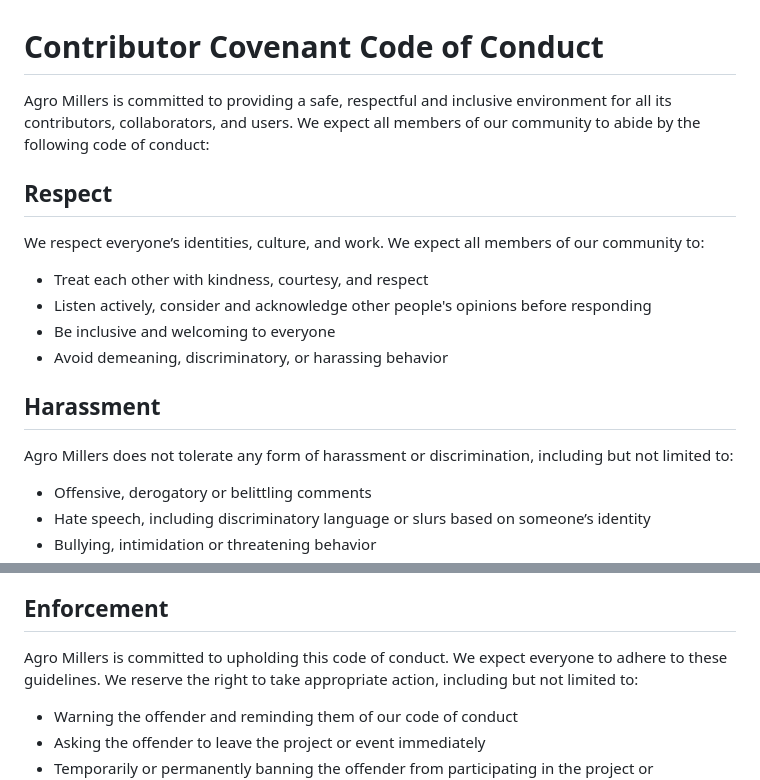
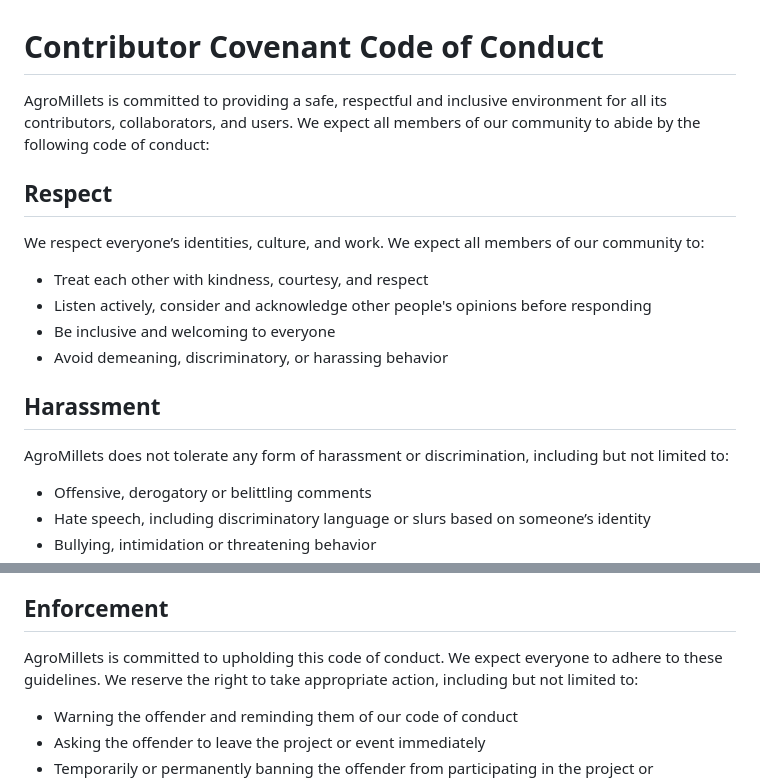
Before and after one commit to AmanNegi/FreshNest, a Markdown page: CODE_OF_CONDUCT.md, 2 parts joined by grey strips. Rendered like a GitHub page.

Commit message:
fixed typo

```diff
--- a/CODE_OF_CONDUCT.md
+++ b/CODE_OF_CONDUCT.md
@@ -1,6 +1,6 @@
 # Contributor Covenant Code of Conduct
 
-Agro Millers is committed to providing a safe, respectful and inclusive environment for all its contributors, collaborators, and users. We expect all members of our community to abide by the following code of conduct:
+AgroMillets is committed to providing a safe, respectful and inclusive environment for all its contributors, collaborators, and users. We expect all members of our community to abide by the following code of conduct:
 
 ## Respect
 We respect everyone’s identities, culture, and work. We expect all members of our community to:
@@ -11,7 +11,7 @@ We respect everyone’s identities, culture, and work. We expect all members of
 - Avoid demeaning, discriminatory, or harassing behavior
 
 ## Harassment
-Agro Millers does not tolerate any form of harassment or discrimination, including but not limited to:
+AgroMillets does not tolerate any form of harassment or discrimination, including but not limited to:
 
 - Offensive, derogatory or belittling comments
 - Hate speech, including discriminatory language or slurs based on someone’s identity
@@ -31,7 +31,7 @@ Disagreements and conflicts can arise in any community. We encourage all members
 We welcome questions and encourage our community to help each other. If you don't know something, don't be afraid to ask. Once you find the answer, document it in the first place you looked.
 
 ## Enforcement
-Agro Millers is committed to upholding this code of conduct. We expect everyone to adhere to these guidelines. We reserve the right to take appropriate action, including but not limited to:
+AgroMillets is committed to upholding this code of conduct. We expect everyone to adhere to these guidelines. We reserve the right to take appropriate action, including but not limited to:
 
 - Warning the offender and reminding them of our code of conduct
 - Asking the offender to leave the project or event immediately
```
